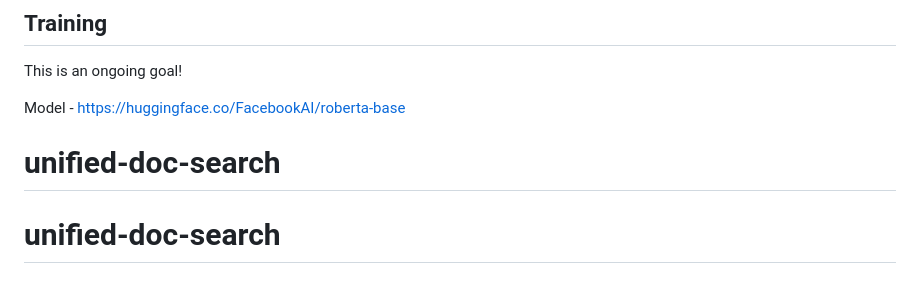
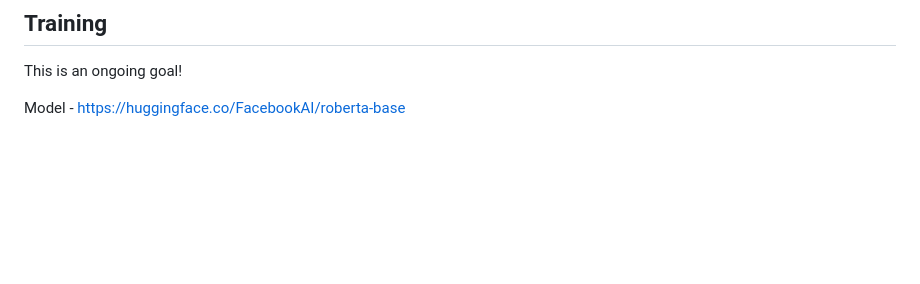
Before and after one commit to syranol/unified-doc-search, a Markdown page: README.md, the part around the change. GitHub-like rendering; blank space fills up the shorter version.

```diff
--- a/README.md
+++ b/README.md
@@ -81,5 +81,3 @@ By default, searching `capybara` should return a result with the word `capybara`
 This is an ongoing goal!
 
 Model - https://huggingface.co/FacebookAI/roberta-base
-# unified-doc-search
-# unified-doc-search
```
